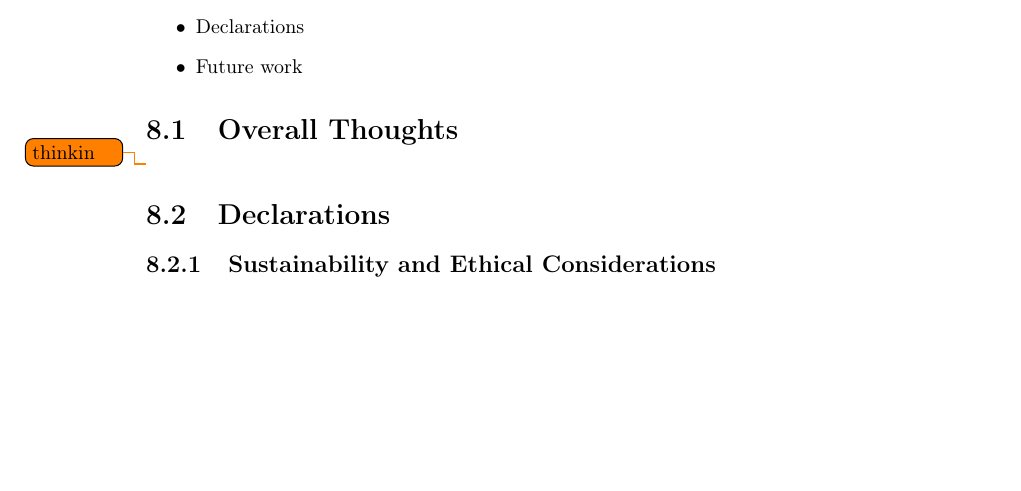
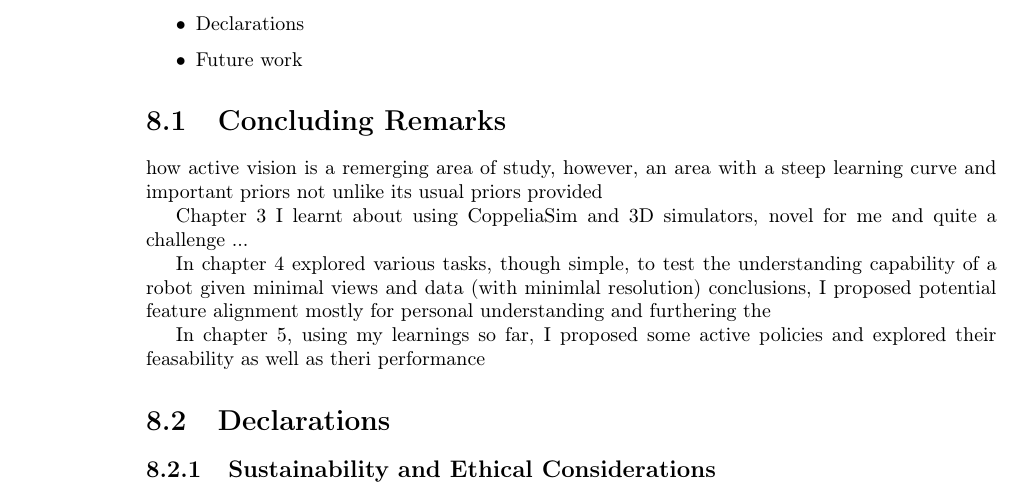
Before and after one commit to KUP9752/fyp-report, a LaTeX thesis (main.tex, which reads conclusion/conclusion.tex): part of page 66 of 72 before the commit and part of page 66 of 73 after it, cut so that both start at the same text, the shorter picture padded with empty space. Compiled offline with pdfLaTeX.

Commit message:
some conclusion structuring

```diff
--- a/conclusion/conclusion.tex
+++ b/conclusion/conclusion.tex
@@ -6,8 +6,18 @@ I will conclude the report here with:
   \item Future work
 \end{itemize}
 
-\section{Overall Thoughts}
-\todo{thinkin}
+\section{Concluding Remarks}
+how active vision is a remerging area of study, however, an area with a steep learning curve and important priors not unlike its usual priors provided
+
+
+Chapter 3 I learnt about using CoppeliaSim and 3D simulators, novel for me and quite a challenge ...
+
+
+In chapter 4 explored various tasks, though simple, to test the understanding capability of a robot given minimal views and data (with minimlal resolution) conclusions, I proposed potential feature alignment mostly for personal understanding and furthering the
+
+In chapter 5, using my learnings so far, I proposed some active policies and explored their feasability as well as theri performance
+
+
 
 
 \section{Declarations}
```
